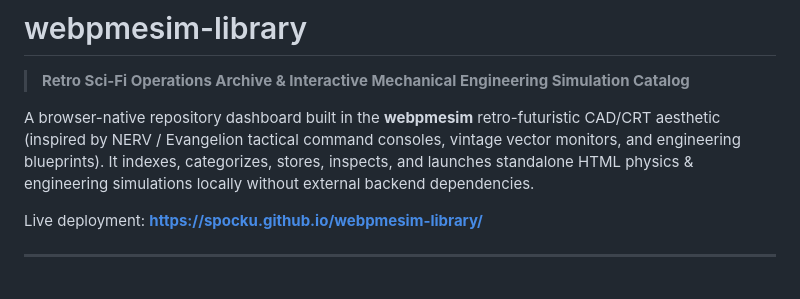
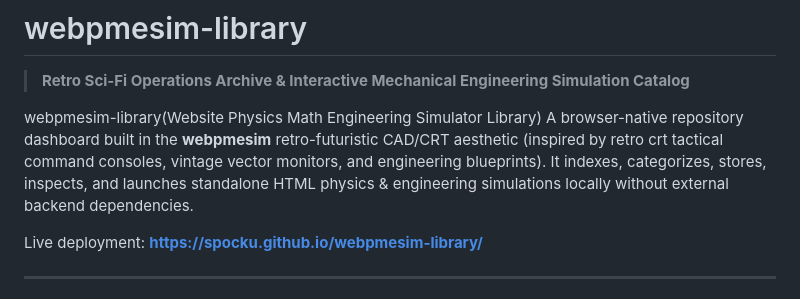
Before and after one commit to spocku/webpmesim-library, a Markdown page: README.md, the part around the change. GitHub-like rendering.

Commit message:
Revise README.md project description
Updated project description for clarity and detail.

```diff
--- a/README.md
+++ b/README.md
@@ -2,7 +2,7 @@
 
 > **Retro Sci-Fi Operations Archive & Interactive Mechanical Engineering Simulation Catalog**
 
-A browser-native repository dashboard built in the **webpmesim** retro-futuristic CAD/CRT aesthetic (inspired by NERV / Evangelion tactical command consoles, vintage vector monitors, and engineering blueprints). It indexes, categorizes, stores, inspects, and launches standalone HTML physics & engineering simulations locally without external backend dependencies.
+webpmesim-library(Website Physics Math Engineering Simulator Library) A browser-native repository dashboard built in the **webpmesim** retro-futuristic CAD/CRT aesthetic (inspired by retro crt tactical command consoles, vintage vector monitors, and engineering blueprints). It indexes, categorizes, stores, inspects, and launches standalone HTML physics & engineering simulations locally without external backend dependencies.
 
 Live deployment: **[https://spocku.github.io/webpmesim-library/](https://spocku.github.io/webpmesim-library/)**
 
```
